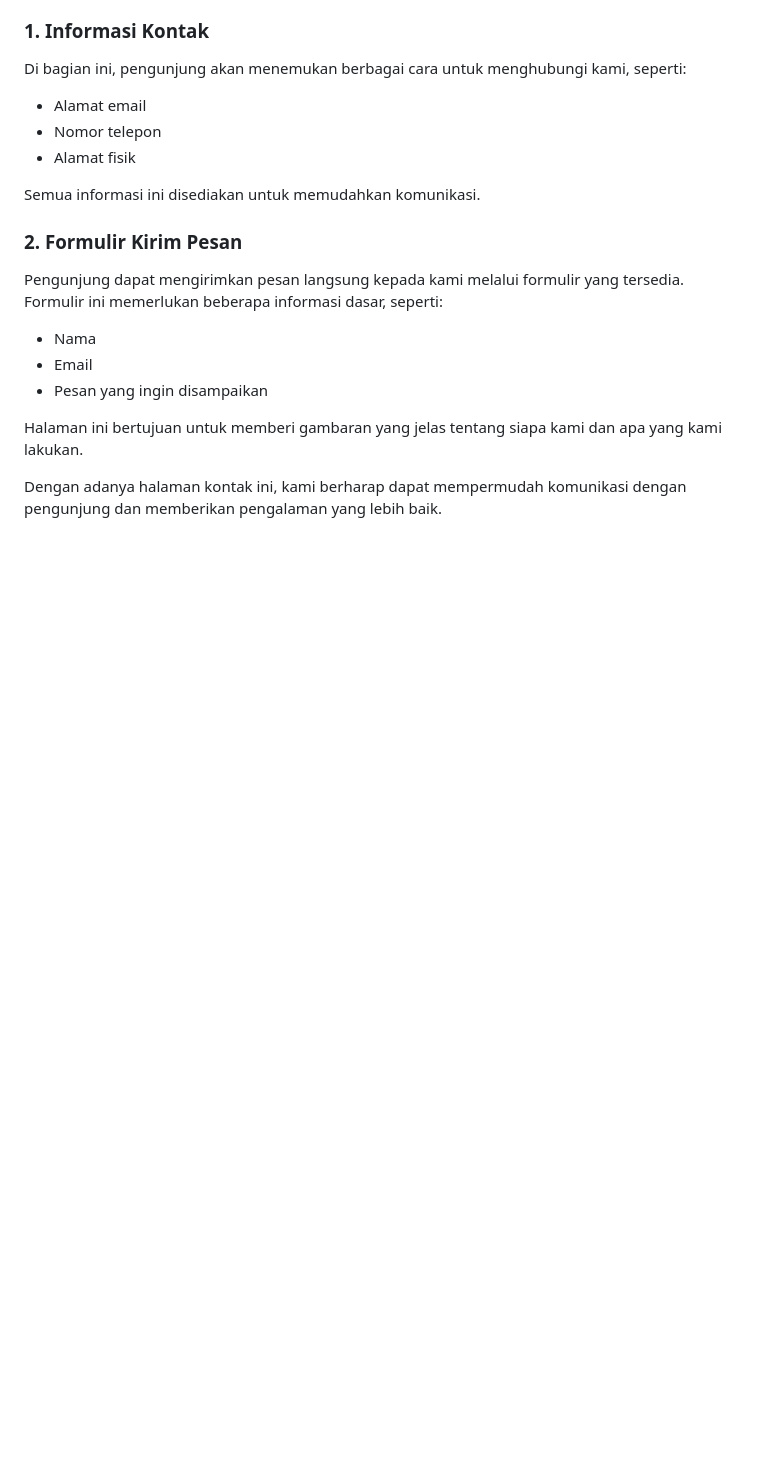
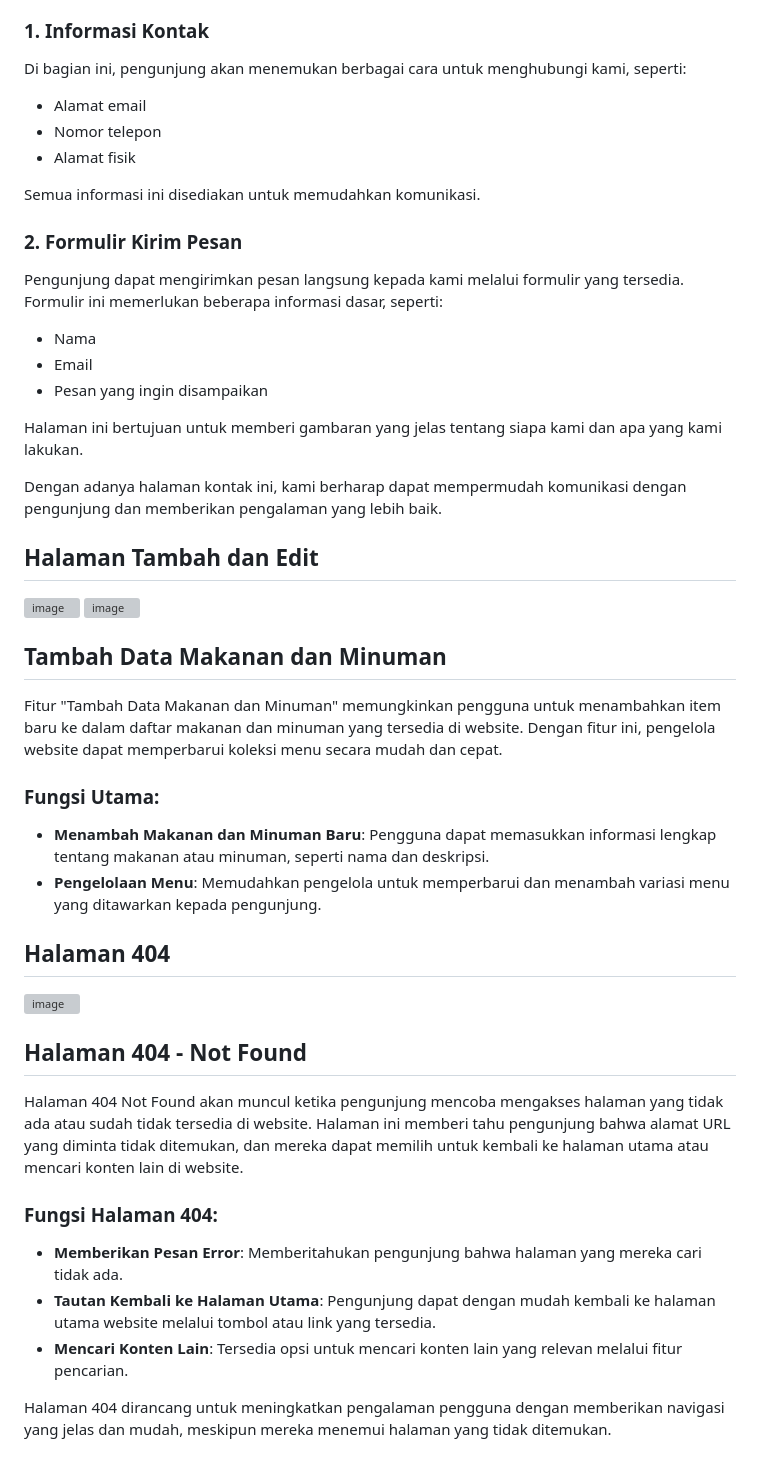
Before and after one commit to Daffasp/UAS-Pemograman-Web, a Markdown page: README.md, the part around the change. Rendered like a GitHub page; blank space fills up the shorter version; grey boxes are pictures that could not be loaded.

```diff
--- a/README.md
+++ b/README.md
@@ -99,3 +99,27 @@ Pengunjung dapat mengirimkan pesan langsung kepada kami melalui formulir yang te
 Halaman ini bertujuan untuk memberi gambaran yang jelas tentang siapa kami dan apa yang kami lakukan.
 
 Dengan adanya halaman kontak ini, kami berharap dapat mempermudah komunikasi dengan pengunjung dan memberikan pengalaman yang lebih baik.
+
+## Halaman Tambah dan Edit
+![image](https://github.com/user-attachments/assets/3f967650-a7a6-465f-876e-9f2fdff568c8)
+![image](https://github.com/user-attachments/assets/ac1b2c09-2a37-4cf7-9069-0625aca5c721)
+## Tambah Data Makanan dan Minuman
+
+Fitur "Tambah Data Makanan dan Minuman" memungkinkan pengguna untuk menambahkan item baru ke dalam daftar makanan dan minuman yang tersedia di website. Dengan fitur ini, pengelola website dapat memperbarui koleksi menu secara mudah dan cepat.
+
+### Fungsi Utama:
+- **Menambah Makanan dan Minuman Baru**: Pengguna dapat memasukkan informasi lengkap tentang makanan atau minuman, seperti nama dan deskripsi.
+- **Pengelolaan Menu**: Memudahkan pengelola untuk memperbarui dan menambah variasi menu yang ditawarkan kepada pengunjung.
+
+## Halaman 404
+![image](https://github.com/user-attachments/assets/368a0c17-94c9-4778-97e4-331502df1ab3)
+## Halaman 404 - Not Found
+
+Halaman 404 Not Found akan muncul ketika pengunjung mencoba mengakses halaman yang tidak ada atau sudah tidak tersedia di website. Halaman ini memberi tahu pengunjung bahwa alamat URL yang diminta tidak ditemukan, dan mereka dapat memilih untuk kembali ke halaman utama atau mencari konten lain di website.
+
+### Fungsi Halaman 404:
+- **Memberikan Pesan Error**: Memberitahukan pengunjung bahwa halaman yang mereka cari tidak ada.
+- **Tautan Kembali ke Halaman Utama**: Pengunjung dapat dengan mudah kembali ke halaman utama website melalui tombol atau link yang tersedia.
+- **Mencari Konten Lain**: Tersedia opsi untuk mencari konten lain yang relevan melalui fitur pencarian.
+
+Halaman 404 dirancang untuk meningkatkan pengalaman pengguna dengan memberikan navigasi yang jelas dan mudah, meskipun mereka menemui halaman yang tidak ditemukan.
```
